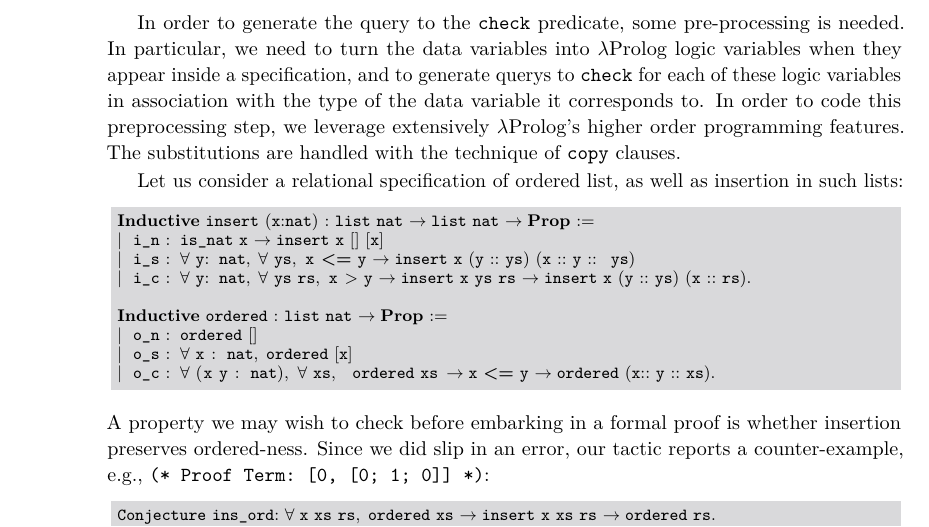
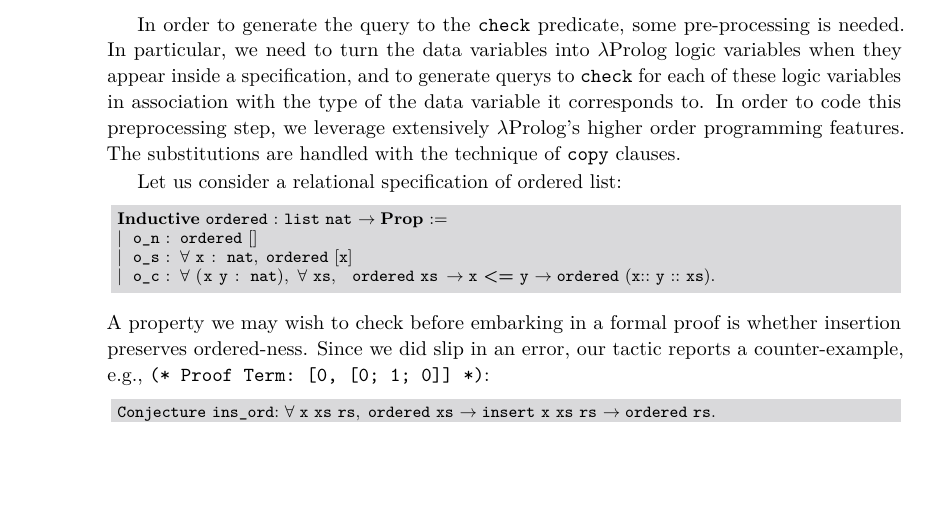
Before and after one commit to proofcert/fpc-elpi, a LaTeX paper (papers/types2020/main.tex, which reads papers/types2020/pbt.tex): part of page 8 of 11, cut so that both start at the same text, the shorter picture padded with empty space. Compiled offline with pdfLaTeX.

Commit message:
commit before Wed's meeting

```diff
--- a/papers/types2020/pbt.tex
+++ b/papers/types2020/pbt.tex
@@ -137,13 +137,8 @@ turn the data variables into \lP logic variables when they appear inside a speci
 In order to code this preprocessing step, we leverage extensively \lP's higher order programming features. The substitutions
 are handled with the technique of \lsti|copy| clauses.
 
-Let us consider a  relational specification of ordered list, as well as insertion in such lists:
+Let us consider a  relational specification of ordered list:
 \begin{lstlisting}
-Inductive insert (x:nat) : list nat -> list nat -> Prop :=
-| i_n : is_nat x -> insert x [] [x]
-| i_s : forall y: nat, forall ys, x <= y -> insert x (y :: ys) (x :: y :: ys)
-| i_c : forall y: nat, forall ys rs, x > y -> insert x ys rs -> insert x (y :: ys) (x :: rs).
-
 Inductive ordered : list nat -> Prop :=
 | o_n : ordered []
 | o_s : forall x : nat, ordered [x]
```
